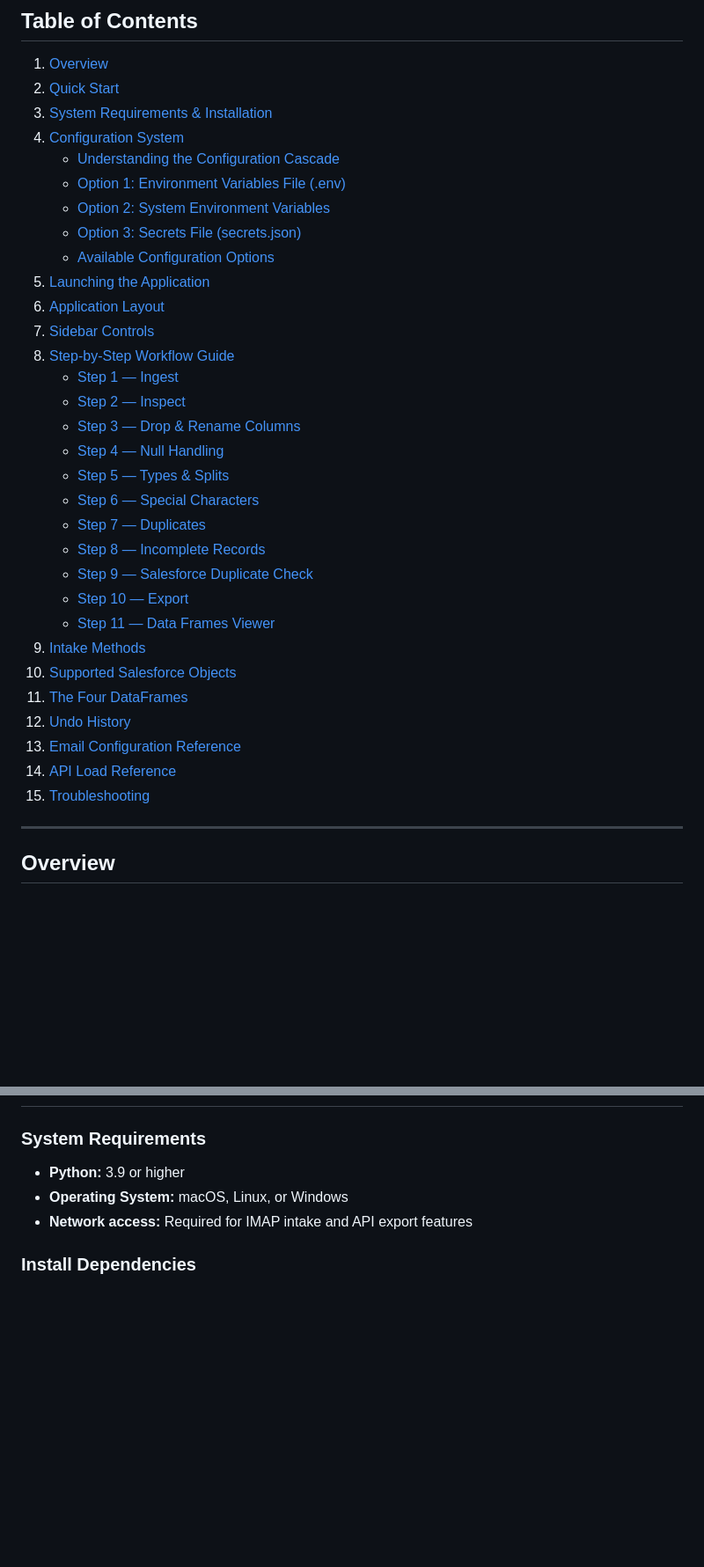
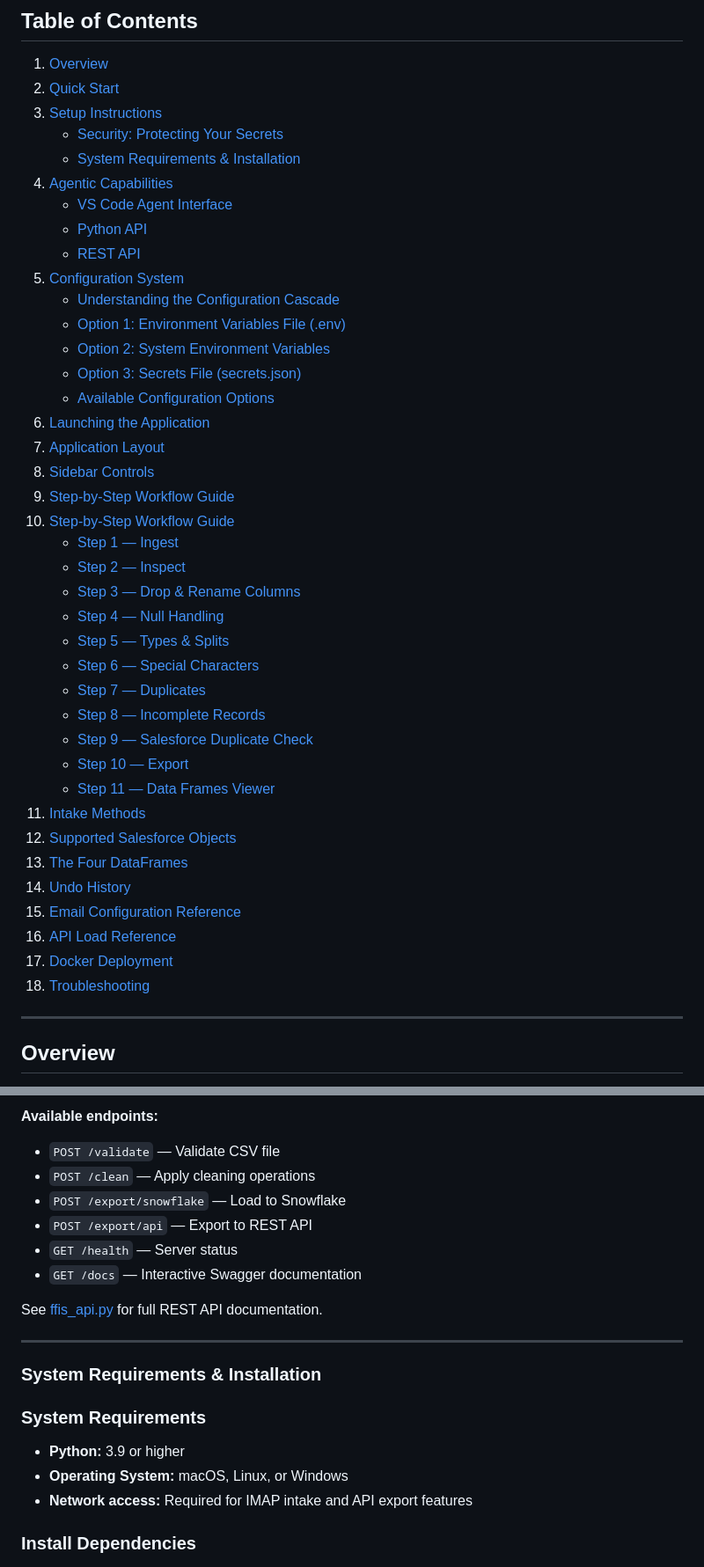
Before and after one commit to mdk32366/FFIS, a Markdown page: README.md, 2 parts joined by grey strips. Shown: that part at 88% size. Drawn GitHub-style; blank space fills up the shorter version.

```diff
--- a/README.md
+++ b/README.md
@@ -8,17 +8,24 @@
 
 1. [Overview](#overview)
 2. [Quick Start](#quick-start)
-3. [System Requirements & Installation](#system-requirements--installation)
-4. [Configuration System](#configuration-system)
+3. [Setup Instructions](#setup-instructions)
+   - [Security: Protecting Your Secrets](#-security-protecting-your-secrets)
+   - [System Requirements & Installation](#system-requirements--installation)
+4. [Agentic Capabilities](#-agentic-capabilities)
+   - [VS Code Agent Interface](#vs-code-agent-interface)
+   - [Python API](#python-api)
+   - [REST API](#rest-api)
+5. [Configuration System](#configuration-system)
    - [Understanding the Configuration Cascade](#understanding-the-configuration-cascade)
    - [Option 1: Environment Variables File (.env)](#option-1-environment-variables-file-env)
    - [Option 2: System Environment Variables](#option-2-system-environment-variables)
    - [Option 3: Secrets File (secrets.json)](#option-3-secrets-file-secretsjson)
    - [Available Configuration Options](#available-configuration-options)
-5. [Launching the Application](#launching-the-application)
-6. [Application Layout](#application-layout)
-7. [Sidebar Controls](#sidebar-controls)
-8. [Step-by-Step Workflow Guide](#step-by-step-workflow-guide)
+6. [Launching the Application](#launching-the-application)
+7. [Application Layout](#application-layout)
+8. [Sidebar Controls](#sidebar-controls)
+9. [Step-by-Step Workflow Guide](#step-by-step-workflow-guide)
+9. [Step-by-Step Workflow Guide](#step-by-step-workflow-guide)
    - [Step 1 — Ingest](#step-1--ingest)
    - [Step 2 — Inspect](#step-2--inspect)
    - [Step 3 — Drop & Rename Columns](#step-3--drop--rename-columns)
@@ -30,13 +37,14 @@
    - [Step 9 — Salesforce Duplicate Check](#step-9--salesforce-duplicate-check)
    - [Step 10 — Export](#step-10--export)
    - [Step 11 — Data Frames Viewer](#step-11--data-frames-viewer)
-9. [Intake Methods](#intake-methods)
-10. [Supported Salesforce Objects](#supported-salesforce-objects)
-11. [The Four DataFrames](#the-four-dataframes)
-12. [Undo History](#undo-history)
-13. [Email Configuration Reference](#email-configuration-reference)
-14. [API Load Reference](#api-load-reference)
-15. [Troubleshooting](#troubleshooting)
+10. [Intake Methods](#intake-methods)
+11. [Supported Salesforce Objects](#supported-salesforce-objects)
+12. [The Four DataFrames](#the-four-dataframes)
+13. [Undo History](#undo-history)
+14. [Email Configuration Reference](#email-configuration-reference)
+15. [API Load Reference](#api-load-reference)
+16. [Docker Deployment](#docker-deployment)
+17. [Troubleshooting](#troubleshooting)
 
 ---
 
@@ -112,3 +267,16 @@ streamlit run flat_file_scrubber.py
+**Available endpoints:**
+- `POST /validate` — Validate CSV file
+- `POST /clean` — Apply cleaning operations
+- `POST /export/snowflake` — Load to Snowflake
+- `POST /export/api` — Export to REST API
+- `GET /health` — Server status
+- `GET /docs` — Interactive Swagger documentation
+
+See [ffis_api.py](ffis_api.py) for full REST API documentation.
+
+---
+
+### System Requirements & Installation
 
 ### System Requirements
 
```
Also changed, not shown: other parts of README.md (+192 -13 lines).
